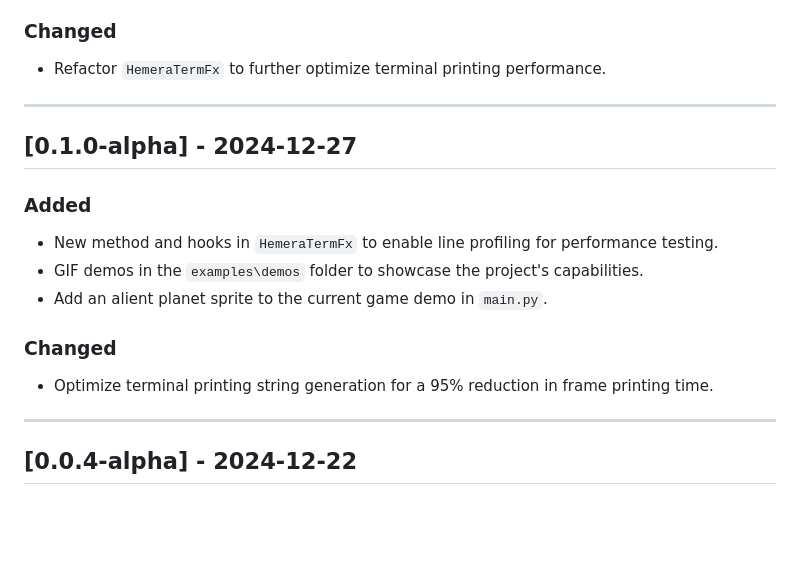
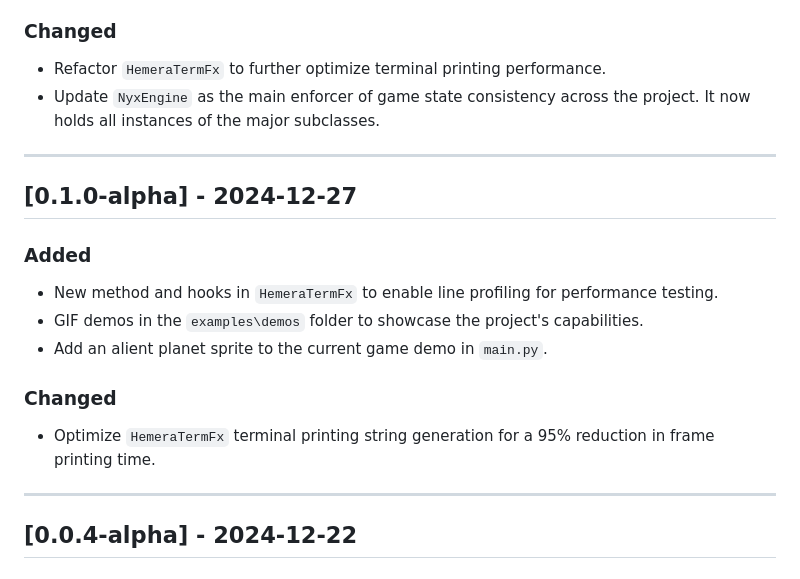
Before and after one commit to cmorman89/nyx-engine, a Markdown page: CHANGELOG.md, the part around the change. Rendered like a GitHub page; blank space fills up the shorter version.

Commit message:
docs: update changelog ref #37, #38

```diff
--- a/CHANGELOG.md
+++ b/CHANGELOG.md
@@ -12,6 +12,7 @@ and this project adheres to [Semantic Versioning](https://semver.org).
 
 ### Changed
 - Refactor `HemeraTermFx` to further optimize terminal printing performance.
+- Update `NyxEngine` as the main enforcer of game state consistency across the project. It now holds all instances of the major subclasses.
 
 ---
 
@@ -22,7 +23,7 @@ and this project adheres to [Semantic Versioning](https://semver.org).
 - Add an alient planet sprite to the current game demo in `main.py`.
 
 ### Changed
-- Optimize terminal printing string generation for a 95% reduction in frame printing time.
+- Optimize `HemeraTermFx` terminal printing string generation for a 95% reduction in frame printing time.
 
 ---
 
```
